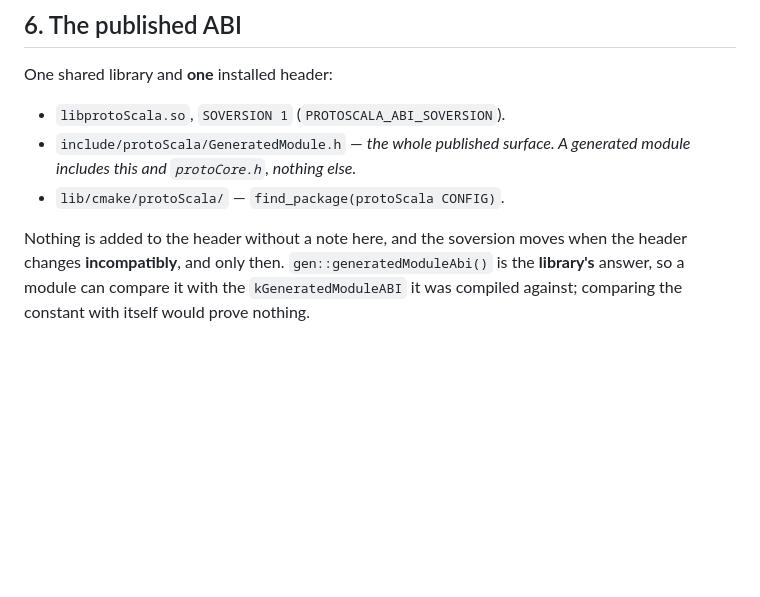
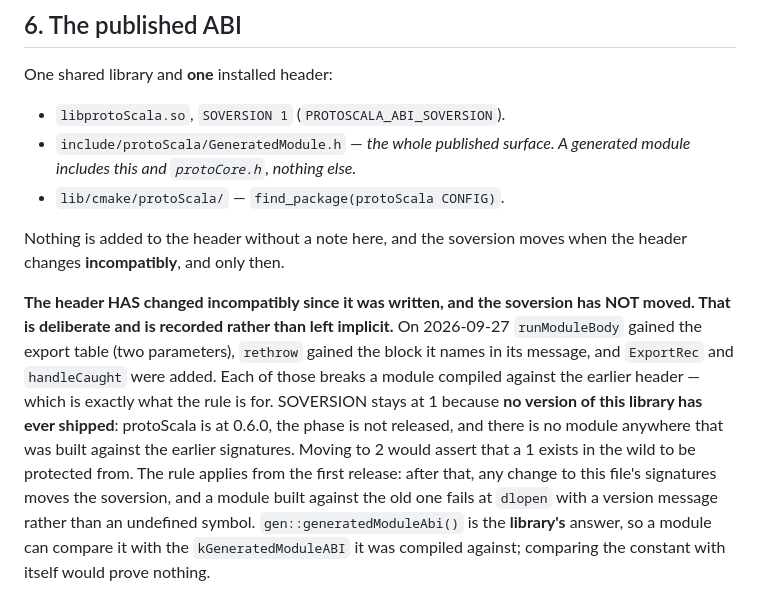
Before and after one commit to gamarino/protoScala, a Markdown page: docs/PROTOSCALAC_SPECIFICATION.md, the part around the change. Drawn GitHub-style; blank space fills up the shorter version.

Commit message:
docs(phase 7): say why the ABI soversion did not move, rather than leaving it implicit
`GeneratedModule.h` changed incompatibly today -- `runModuleBody` gained the
export table, `rethrow` gained the block it names, `ExportRec` and `handleCaught`
were added -- and the specification's own rule is that the soversion moves when
this file changes incompatibly, and only then.

It stays at 1, and the reason belongs in the document rather than in a commit
nobody will find: no version of this library has ever shipped. protoScala is at
0.6.0, the phase is not released, and no module anywhere was built against the
earlier signatures. Moving to 2 would assert that a 1 exists in the wild to be
protected from. §6 now states that, and states that the rule binds from the first
release onward.

Co-Authored-By: Claude Opus 5 (1M context) <noreply@anthropic.com>

```diff
--- a/docs/PROTOSCALAC_SPECIFICATION.md
+++ b/docs/PROTOSCALAC_SPECIFICATION.md
@@ -350,7 +350,19 @@ One shared library and **one** installed header:
 - `lib/cmake/protoScala/` — `find_package(protoScala CONFIG)`.
 
 Nothing is added to the header without a note here, and the soversion moves when the
-header changes **incompatibly**, and only then. `gen::generatedModuleAbi()` is the
+header changes **incompatibly**, and only then.
+
+**The header HAS changed incompatibly since it was written, and the soversion has NOT
+moved. That is deliberate and is recorded rather than left implicit.** On 2026-09-27
+`runModuleBody` gained the export table (two parameters), `rethrow` gained the block it
+names in its message, and `ExportRec` and `handleCaught` were added. Each of those breaks
+a module compiled against the earlier header — which is exactly what the rule is for.
+SOVERSION stays at 1 because **no version of this library has ever shipped**: protoScala
+is at 0.6.0, the phase is not released, and there is no module anywhere that was built
+against the earlier signatures. Moving to 2 would assert that a 1 exists in the wild to be
+protected from. The rule applies from the first release: after that, any change to this
+file's signatures moves the soversion, and a module built against the old one fails at
+`dlopen` with a version message rather than an undefined symbol. `gen::generatedModuleAbi()` is the
 **library's** answer, so a module can compare it with the `kGeneratedModuleABI` it
 was compiled against; comparing the constant with itself would prove nothing.
 
```
